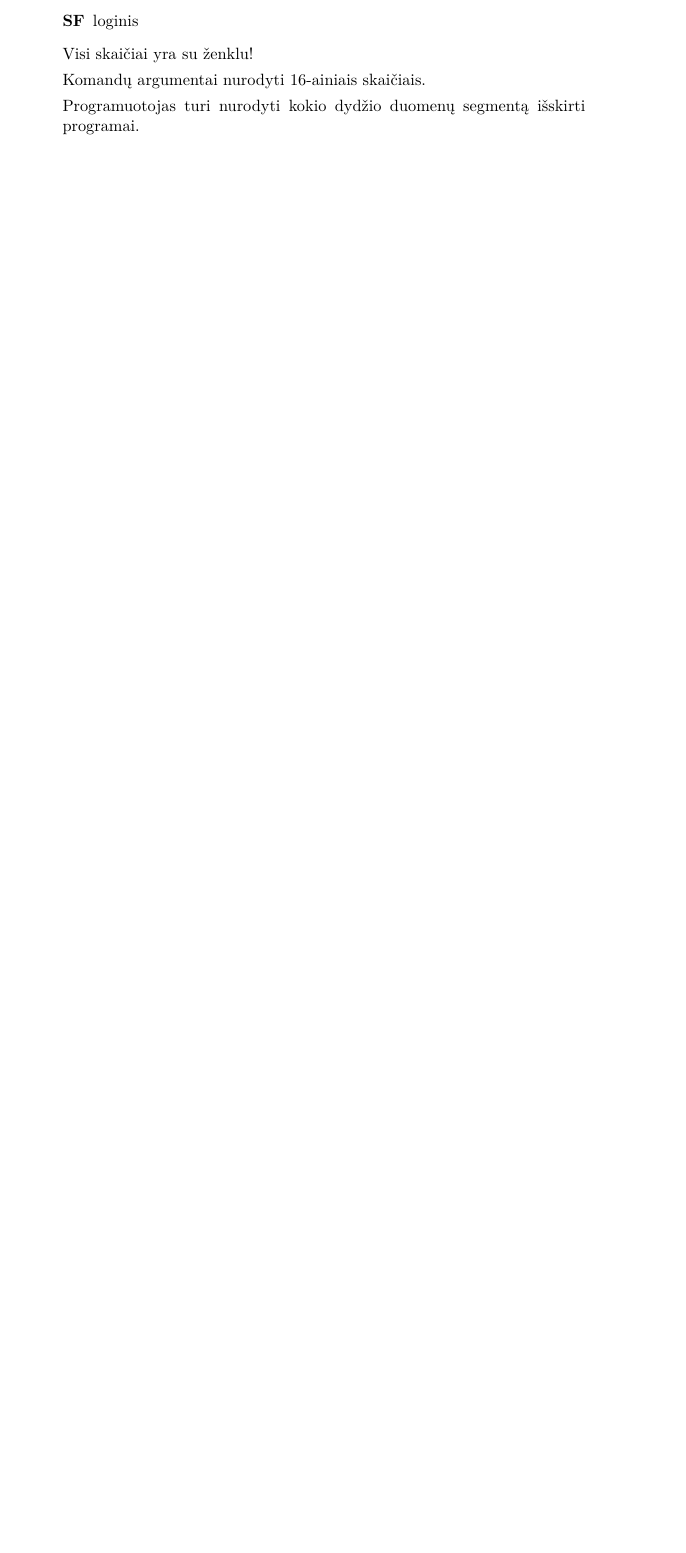
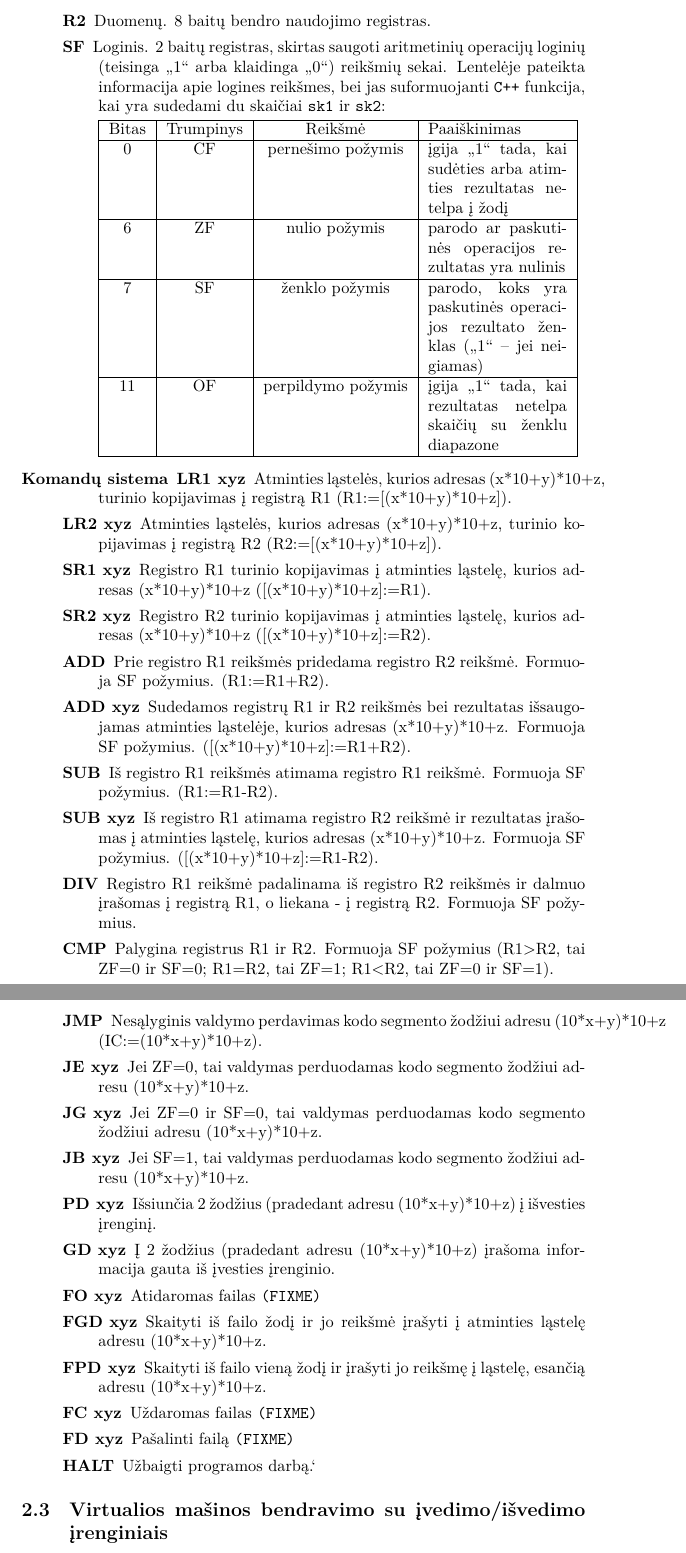
Before and after one commit to vakaras/OS, a LaTeX document (doc/Emulator/main.tex, which reads doc/Emulator/vm.tex): part of page 5 of 5 before the commit and two parts of pages 5 and 6 of 6 after it, the two joined at a grey line, cut at the place of the change, the shorter picture padded with empty space. Compiled offline with XeLaTeX.

Commit message:
VM komandų sąrašas.

```diff
--- a/doc/Emulator/vm.tex
+++ b/doc/Emulator/vm.tex
@@ -32 +28,0 @@ parašytą programą sėkmingai įvykdyti realioje mašinoje.
-      \item[SF] loginis
@@ -33,11 +32,120 @@ parašytą programą sėkmingai įvykdyti realioje mašinoje.
+      \item[R2] Duomenų. 8 baitų bendro naudojimo registras.
+      \item[SF] Loginis. 2 baitų registras, skirtas saugoti aritmetinių operacijų
+        loginių (teisinga „1“ arba klaidinga „0“) reikšmių sekai. Lentelėje
+        pateikta informacija apie logines reikšmes, bei jas suformuojanti
+        \verb|C++| funkcija, kai yra sudedami du skaičiai \verb|sk1| ir
+        \verb|sk2|:
+
+
+        \begin{tabularx}{0.85\textwidth}{|c|c|c|X|}
+        \hline
+           Bitas & Trumpinys & Reikšmė & Paaiškinimas %& C++ funkcija
+           \\
+           \hline
+           0 & CF & pernešimo požymis & įgija „1“ tada, kai sudėties arba
+           atimties rezultatas netelpa į žodį
+           %& \verb|\left( bool) \left( sk1+sk2) & (1<<8)))|
+           \\
+           %\hline
+           %2 & PF & lyginumo požymis & &
+           %\verb|!\left( bitset<8>(sk1+sk2).count(&1)| \\
+           %\hline
+           %4 & AF & papildomo pernešimo požymis &
+           %  \verb|\left( bool) \left( (sk1&0xff)|
+           %  \verb|+ (sk2&0xff))&(1<<4)))| \\
+           \hline
+          6 & ZF & nulio požymis & parodo ar paskutinės operacijos
+          rezultatas yra nulinis %& \verb|(!(sk1+sk2))|
+          \\
+          \hline
+          7 & SF & ženklo požymis & parodo, koks yra paskutinės operacijos
+          rezultato ženklas („1“ – jei neigiamas)
+          %& \verb|\left( bool) \left( sk1+sk2) & (1<<7)))|
+          \\
+          %\hline
+          %8 & TF & „spąstų“ požymis & jei „1“, tai po kiekvienos komandos
+          %įvyksta pertraukimas & \\
+          %9 & IF & & \\
+          %10 & DF & & \\
+          \hline
+          11 & OF & perpildymo požymis & įgija „1“ tada, kai rezultatas
+          netelpa skaičių su ženklu diapazone
+          %& \verb|\left( (sk1&(1<<7))&=& (sk2&(1<<7)))&&|
+          %  \verb|\left( sk1&(1<<7))&=& \left( sk1+sk2)&(1<<7))))|
+          \\
+          \hline
+        \end{tabularx}
     \end{description}
   \item[Komandų sistema]
+    \begin{description}
+        \item[LR1 xyz] Atminties ląstelės, kurios adresas (x*10+y)*10+z,
+          turinio kopijavimas į registrą R1 (R1:=[(x*10+y)*10+z]).
+        \item[LR2 xyz] Atminties ląstelės, kurios adresas (x*10+y)*10+z,
+          turinio kopijavimas į registrą R2 (R2:=[(x*10+y)*10+z]).
+        \item[SR1 xyz] Registro R1 turinio kopijavimas į atminties ląstelę,
+          kurios adresas (x*10+y)*10+z ([(x*10+y)*10+z]:=R1).
+        \item[SR2 xyz] Registro R2 turinio kopijavimas į atminties ląstelę,
+          kurios adresas (x*10+y)*10+z ([(x*10+y)*10+z]:=R2).
+        \item[ADD] Prie registro R1 reikšmės pridedama registro R2 reikšmė.
+          Formuoja SF požymius. (R1:=R1+R2).
+        \item[ADD xyz] Sudedamos registrų R1 ir R2 reikšmės bei rezultatas
+          išsaugojamas atminties ląstelėje, kurios adresas (x*10+y)*10+z.
+          Formuoja SF požymius. ([(x*10+y)*10+z]:=R1+R2).
+        \item[SUB] Iš registro R1 reikšmės atimama registro R1 reikšmė.
+          Formuoja SF požymius.
+          (R1:=R1-R2).
+        \item[SUB xyz] Iš registro R1 atimama registro R2 reikšmė ir
+          rezultatas įrašomas į atminties ląstelę, kurios adresas
+          (x*10+y)*10+z. Formuoja SF požymius. ([(x*10+y)*10+z]:=R1-R2).
+        \item[DIV] Registro R1 reikšmė padalinama iš registro R2 reikšmės ir
+          dalmuo įrašomas į registrą R1, o liekana - į registrą R2. Formuoja
+          SF požymius.
+          %FIXME: reikia trečio akumuliatoriaus registro arba steko, kad
+          %realizuoti dalybą!
+        \item[CMP] Palygina registrus R1 ir R2. Formuoja SF požymius
+          (R1>R2, tai ZF=0 ir SF=0; R1=R2, tai ZF=1; R1<R2, tai ZF=0
+          ir SF=1).
+        \item[JMP] Nesąlyginis valdymo perdavimas kodo segmento žodžiui
+          adresu (10*x+y)*10+z (IC:=(10*x+y)*10+z).
+        \item[JE xyz] Jei ZF=0, tai valdymas perduodamas kodo segmento
+          žodžiui adresu (10*x+y)*10+z.
+        \item[JG xyz] Jei ZF=0 ir SF=0, tai valdymas perduodamas kodo
+          segmento žodžiui adresu (10*x+y)*10+z.
+        \item[JB xyz] Jei SF=1, tai valdymas perduodamas kodo segmento
+          žodžiui adresu (10*x+y)*10+z.
+        \item[PD xyz] Išsiunčia 2 žodžius (pradedant adresu (10*x+y)*10+z)
+          į išvesties įrenginį.
+        \item[GD xyz] Į 2 žodžius (pradedant adresu (10*x+y)*10+z)
+          įrašoma informacija gauta iš įvesties įrenginio.
+        \item[FO xyz] Atidaromas failas \verb|(FIXME)|%FIXME:
+        \item[FGD xyz] Skaityti iš failo žodį ir jo reikšmė įrašyti į
+          atminties ląstelę adresu (10*x+y)*10+z.
+        \item[FPD xyz] Skaityti iš failo vieną žodį ir įrašyti jo
+          reikšmę į ląstelę, esančią adresu (10*x+y)*10+z.
+        \item[FC xyz] Uždaromas failas \verb|(FIXME)|%FIXME:
+        \item[FD xyz] Pašalinti failą \verb|(FIXME)|%FIXME:
+        \item[HALT] Užbaigti programos darbą.`
+    \end{description}
+  \end{description}
+   %TODO:
+   %2.3) Virtualios mašinos bendravimo su įvedimo/išvedimo įrenginiais
+   %mechanizmo aprašymas.
+\subsection{Virtualios mašinos bendravimo su įvedimo/išvedimo įrenginiais}
 
-    Visi skaičiai yra su ženklu!
+   %TODO:
+   %2.4) Virtualios mašinos interpretuojamojo ar kompiliuojamo vykdomojo
+   %failo išeities teksto formatas. Pavyzdžiui, kaip išskiriamas duomenų
+   %segmentas, kodo segmentas, kaip aprašomi duomenys ir t.t.)
+\subsection{Virtualios mašinos interpretuojamojo ar kompiliuojamo vykdomojo
+failo išeities teksto formatas}
 
-Komandų argumentai nurodyti 16-ainiais skaičiais.
+   %TODO:
+   %2.5) Modeliuojamos virtualios mašinos loginių komponentų sąryšio su
+   %realios mašinos techninės įrangos komponentais aprašymas.
+\subsection{Modeliuojamos virtualios mašinos loginių komponentų sąryšio su
+realios mašinos techninės įrangos komponentais aprašymas}
 
-Programuotojas turi nurodyti kokio dydžio duomenų segmentą
-išskirti programai.
+%Visi skaičiai yra su ženklu!
 
+%Komandų argumentai nurodyti 16-ainiais skaičiais.
 
```
Also changed, not shown: doc/Emulator/vm.tex (9 more changed lines).
